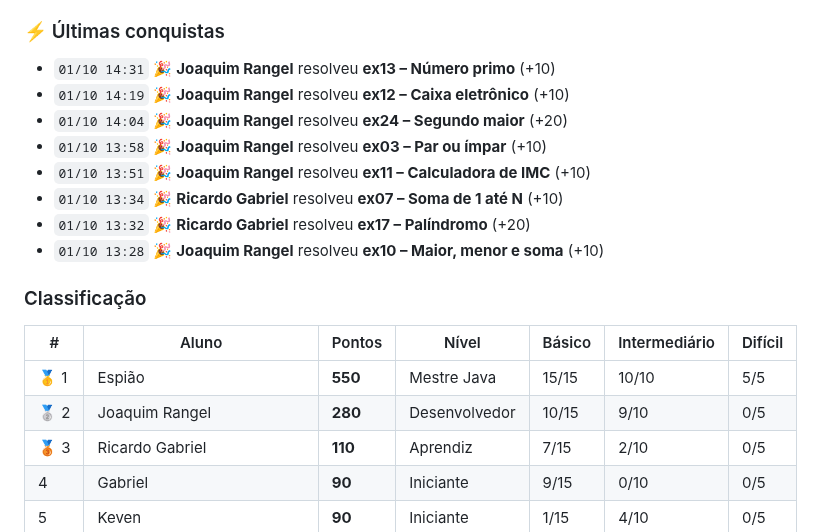
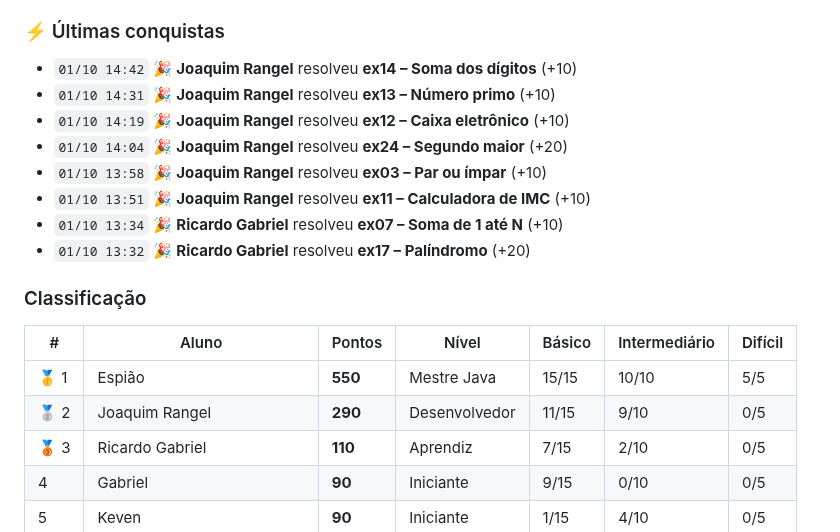
Before and after one commit to java-uft-2026/ranking, a Markdown page: README.md, the part around one of its changes. GitHub-like rendering.

```diff
--- a/README.md
+++ b/README.md
@@ -7,6 +7,7 @@ Pontuação: básico 10 · intermediário 20 · difícil 40 pontos
 
 ### ⚡ Últimas conquistas
 
+- `01/10 14:42` 🎉 **Joaquim Rangel** resolveu **ex14 – Soma dos dígitos** (+10)
 - `01/10 14:31` 🎉 **Joaquim Rangel** resolveu **ex13 – Número primo** (+10)
 - `01/10 14:19` 🎉 **Joaquim Rangel** resolveu **ex12 – Caixa eletrônico** (+10)
 - `01/10 14:04` 🎉 **Joaquim Rangel** resolveu **ex24 – Segundo maior** (+20)
@@ -14,14 +15,13 @@ Pontuação: básico 10 · intermediário 20 · difícil 40 pontos
 - `01/10 13:51` 🎉 **Joaquim Rangel** resolveu **ex11 – Calculadora de IMC** (+10)
 - `01/10 13:34` 🎉 **Ricardo Gabriel** resolveu **ex07 – Soma de 1 até N** (+10)
 - `01/10 13:32` 🎉 **Ricardo Gabriel** resolveu **ex17 – Palíndromo** (+20)
-- `01/10 13:28` 🎉 **Joaquim Rangel** resolveu **ex10 – Maior, menor e soma** (+10)
 
 ### Classificação
 
 | # | Aluno | Pontos | Nível | Básico | Intermediário | Difícil |
 |---|---|---|---|---|---|---|
 | 🥇 1 | Espião | **550** | Mestre Java | 15/15 | 10/10 | 5/5 |
-| 🥈 2 | Joaquim Rangel | **280** | Desenvolvedor | 10/15 | 9/10 | 0/5 |
+| 🥈 2 | Joaquim Rangel | **290** | Desenvolvedor | 11/15 | 9/10 | 0/5 |
 | 🥉 3 | Ricardo Gabriel | **110** | Aprendiz | 7/15 | 2/10 | 0/5 |
 |  4 | Gabriel | **90** | Iniciante | 9/15 | 0/10 | 0/5 |
 |  5 | Keven | **90** | Iniciante | 1/15 | 4/10 | 0/5 |
```
Also changed, not shown: other parts of README.md (+1 -1 lines).
